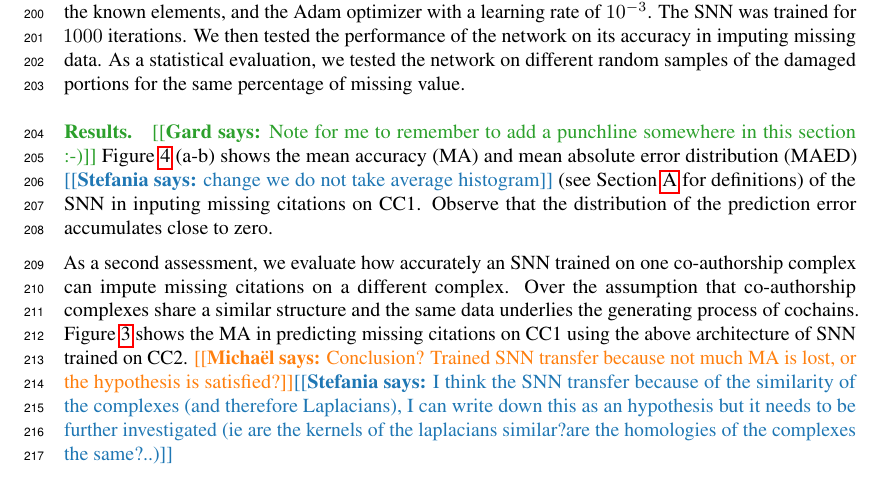
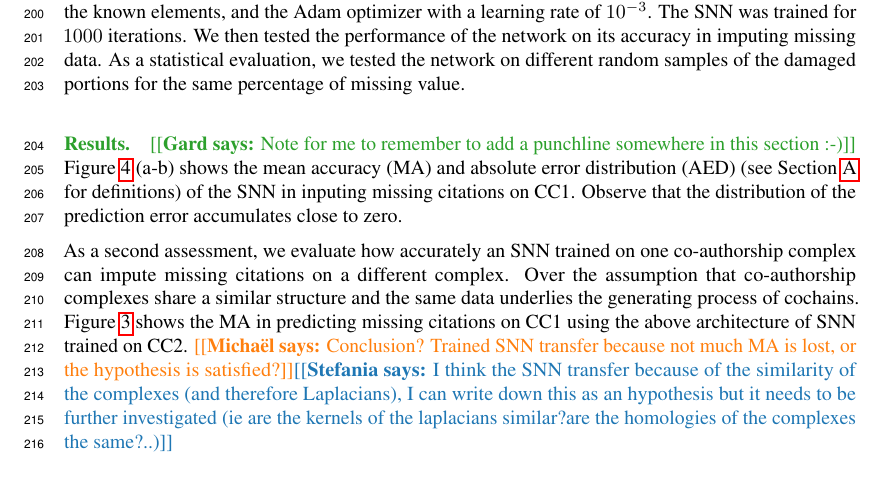
Before and after one commit to stefaniaebli/paper-snn-neurips2020tda, a LaTeX paper (neurips_2020_tda.tex, which reads experiments.tex): part of page 6 of 10, cut so that both start at the same text. Compiled offline with pdfLaTeX.

Commit message:
changes average histogram

```diff
--- a/experiments.tex
+++ b/experiments.tex
@@ -19,7 +19,7 @@ We evaluated the performance of the SNNs on the task of imputing missing data on
 
 \paragraph{Results.}
 \gard{Note for me to remember to add a punchline somewhere in this section :-)}
-Figure~\ref{fig:accuracy-error} (a-b) shows the mean accuracy (MA) and mean absolute error distribution (MAED) \stefania{change we do not take average histogram} (see Section~\ref{sec:supp_material} for definitions) of the SNN in inputing missing citations on CC1. Observe that the distribution of the prediction error accumulates close to zero.
+Figure~\ref{fig:accuracy-error} (a-b) shows the mean accuracy (MA) and absolute error distribution (AED) (see Section~\ref{sec:supp_material} for definitions) of the SNN in inputing missing citations on CC1. Observe that the distribution of the prediction error accumulates close to zero.
 
 %\begin{figure}[htbp]
 %  \centering
```
